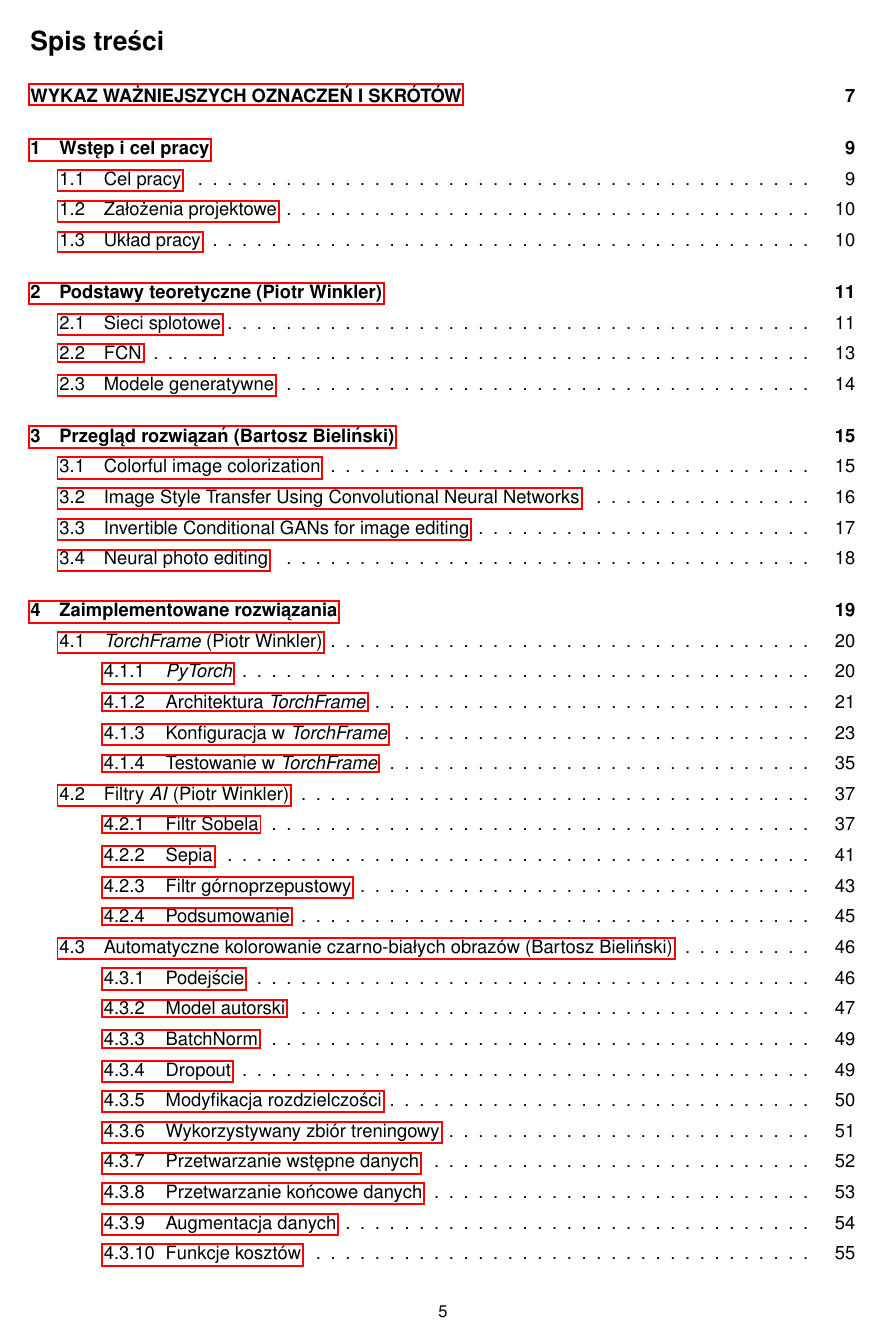
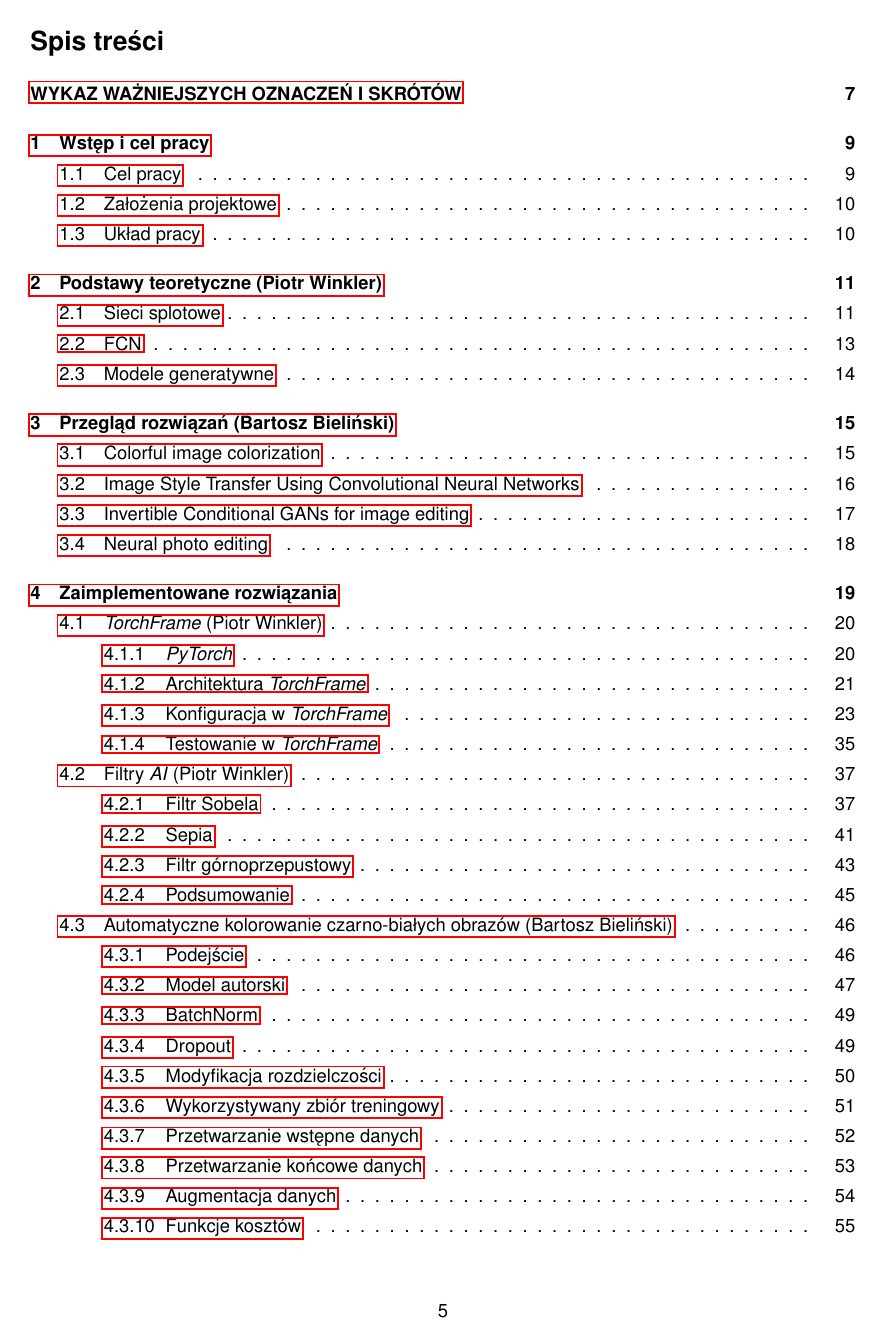
Before and after one commit to piotrwinkler/chameleon, a LaTeX document (text/Inz.tex): page 6 of 78. Compiled offline with pdfLaTeX.

Commit message:
Polishing formating

```diff
--- a/text/Inz.tex
+++ b/text/Inz.tex
@@ -163,7 +163,7 @@
 \usepackage[font=small,labelfont=bf,justification=centering]{caption}  % Umożliwia zdefiniowanie, że podpis pod rysunkiem ma być np wyśrodkowany
 \usepackage[figuresright]{rotating}
 
-\usepackage{multirow}
+% \usepackage{multirow}
 
 
 %\renewcommand{\chaptername}{Rozdział}
@@ -184,19 +184,19 @@
 %--------------------------------------------------------------------
 \pagenumbering{arabic}
 
-\RequirePackage{fancyhdr}
+% \RequirePackage{fancyhdr}
 
-\fancypagestyle{plain}{
-  \fancyhf{}
-  \fancyfoot[C]{\fontsize{9pt}{9pt}\selectfont\thepage}%
-   \renewcommand{\headrulewidth}{0.0pt}
-}
+% \fancypagestyle{plain}{
+%   \fancyhf{}
+%   \fancyfoot[C]{\fontsize{9pt}{9pt}\selectfont\thepage}%
+%    \renewcommand{\headrulewidth}{0.0pt}
+% }
 
 \pagestyle{plain}
 %--------------------------------------------------------------------
 
 \widowpenalties 1 10000 % żeby jak akapit się nie zmieści cały na danej stronie, to żeby był przeniesiony w pełni na kolejną stonę - kwestie estetyczne
-% \raggedbottom % Nie wiem w sumie co to robi, ale może jest potrzebne do czegoś
+\raggedbottom % Nie wiem w sumie co to robi, ale może jest potrzebne do czegoś
 
 
 \begin{document}
```
Also changed, not shown: text/image_colorization.tex (+1 -1 lines).
